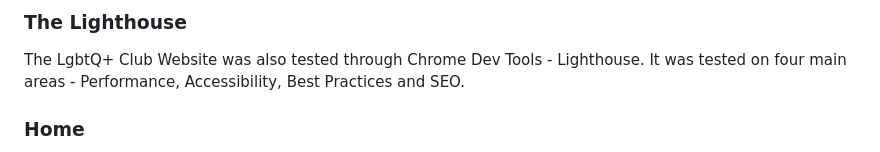
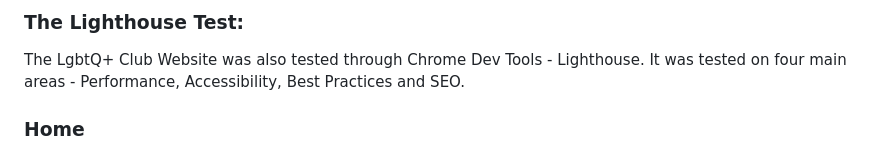
Before and after one commit to Mawadda-Kadi/LGBTQ-Club-Project, a Markdown page: README.md, the part around the change printed below. Drawn GitHub-style.

```diff
--- a/README.md
+++ b/README.md
@@ -202,7 +207,6 @@ The website is designed to be responsive across various devices, ensuring a seam
 
 
-
-### The Lighthouse
+### The Lighthouse Test:
 The LgbtQ+ Club Website was also tested through Chrome Dev Tools - Lighthouse. It was tested on four main areas - Performance, Accessibility, Best Practices and SEO.
 
 ### Home
```
Also changed, not shown: other parts of README.md (+11 -5 lines).
